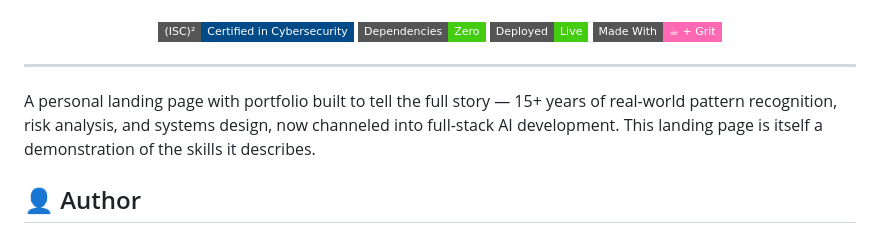
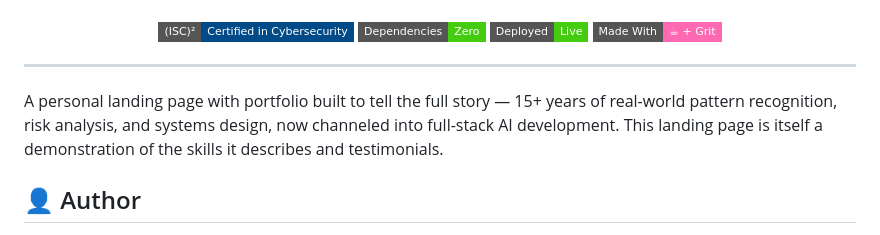
Before and after one commit to jdbostonbu-ops/About-Me, a Markdown page: READme.md, the part around the change. Rendered like a GitHub page; badges without logos.

Commit message:
updated read mean and added and testimonials.

```diff
--- a/READme.md
+++ b/READme.md
@@ -33,7 +33,7 @@
 
 ---
 
-A personal landing page with portfolio built to tell the full story — 15+ years of real-world pattern recognition, risk analysis, and systems design, now channeled into full-stack AI development. This landing page is itself a demonstration of the skills it describes.
+A personal landing page with portfolio built to tell the full story — 15+ years of real-world pattern recognition, risk analysis, and systems design, now channeled into full-stack AI development. This landing page is itself a demonstration of the skills it describes and testimonials.
 
 ## 👤 Author
 
```
